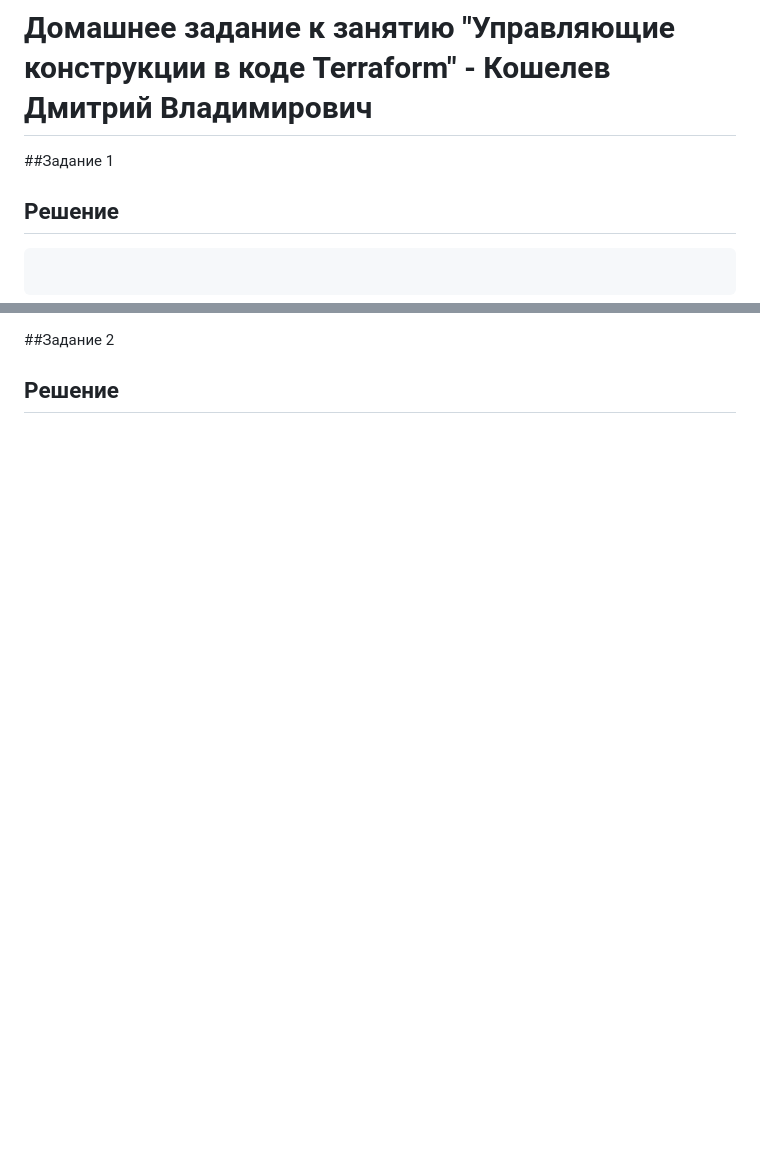
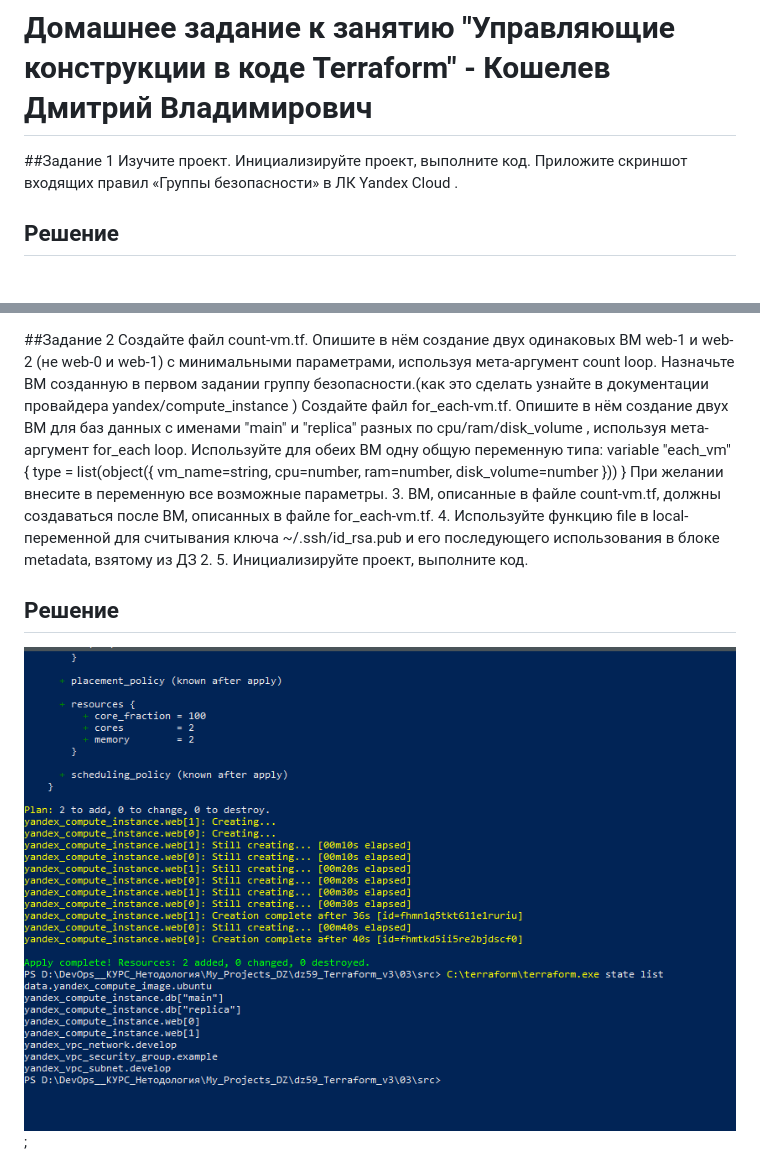
Before and after one commit to rooot-root/dz59_Terraform_v3, a Markdown page: README.md, 2 parts joined by grey strips. Drawn GitHub-style; pictures changed too: img/zd_2/1.png (added); blank space fills up the shorter version.

Commit message:
dz59: add 4 VMs + README with screenshots

````diff
--- a/README.md
+++ b/README.md
@@ -1,14 +1,12 @@
 # Домашнее задание к занятию "Управляющие конструкции в коде Terraform" - Кошелев Дмитрий Владимирович
 
 
-
 ##Задание 1
-
+Изучите проект.
+Инициализируйте проект, выполните код.
+Приложите скриншот входящих правил «Группы безопасности» в ЛК Yandex Cloud .
 
 ## Решение
-```
-
-```
 
 ![Задание 1](./img/zd_1/1.png);
 ![Задание 1](./img/zd_1/2.png);
@@ -21,9 +13,15 @@
 
 
 ##Задание 2
-
+Создайте файл count-vm.tf. Опишите в нём создание двух одинаковых ВМ web-1 и web-2 (не web-0 и web-1) с минимальными параметрами, используя мета-аргумент count loop. Назначьте ВМ созданную в первом задании группу безопасности.(как это сделать узнайте в документации провайдера yandex/compute_instance )
+Создайте файл for_each-vm.tf. Опишите в нём создание двух ВМ для баз данных с именами "main" и "replica" разных по cpu/ram/disk_volume , используя мета-аргумент for_each loop. Используйте для обеих ВМ одну общую переменную типа:
+variable "each_vm" {
+  type = list(object({  vm_name=string, cpu=number, ram=number, disk_volume=number }))
+}
+При желании внесите в переменную все возможные параметры. 3. ВМ, описанные в файле count-vm.tf, должны создаваться после ВМ, описанных в файле for_each-vm.tf. 4. Используйте функцию file в local-переменной для считывания ключа ~/.ssh/id_rsa.pub и его последующего использования в блоке metadata, взятому из ДЗ 2. 5. Инициализируйте проект, выполните код.
 
 
 ## Решение
 
+![Задание 2](./img/zd_2/1.png);
 
````
Also changed, not shown: other parts of README.md (+0 -8 lines), img/zd_1/1.png (added), img/zd_1/2.png (added), 4 other files.
